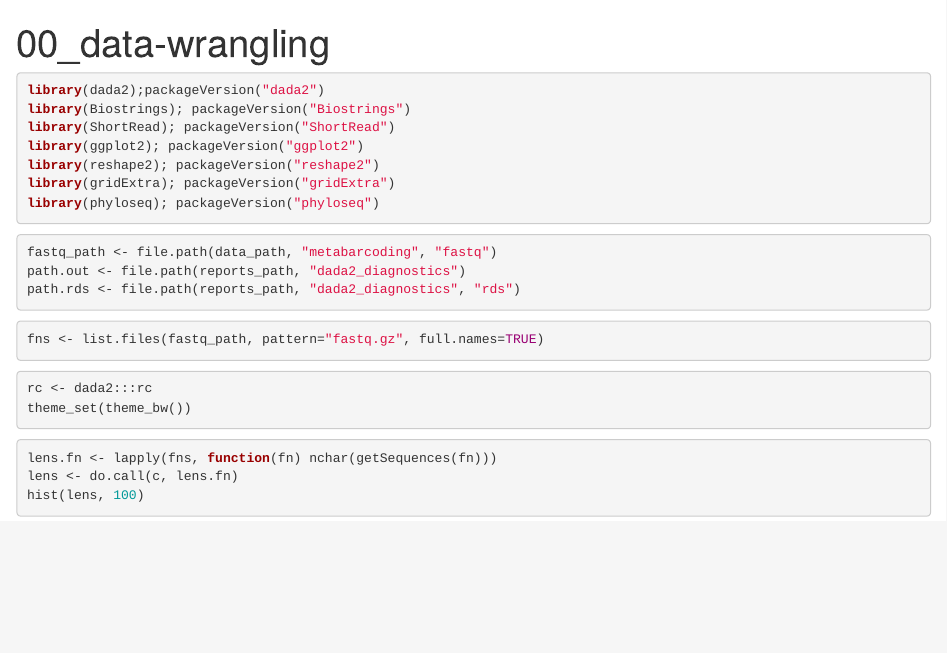
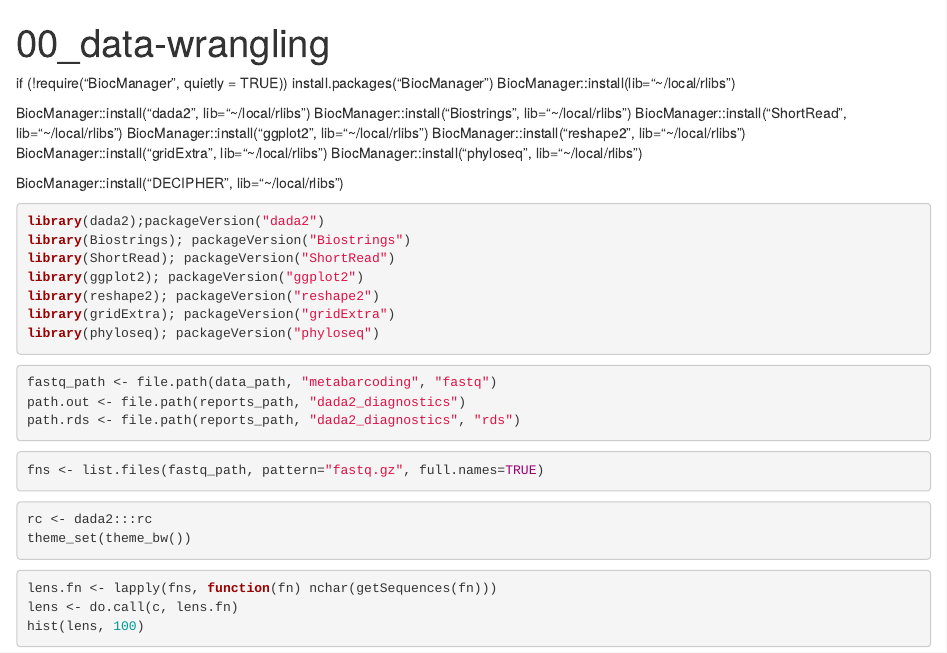
Before and after one commit to sarah-nichols/wgs-mining-validation, an R Markdown document (analysis/metabarcoding/dada2.Rmd): the page in a window 1100 px wide, from its top. Rendered offline with R 4.5, knitr and Pandoc, with nearby package versions; the code chunks are not run, so their results and figures are left out.

Commit message:
updates for running on arc

````diff
--- a/analysis/metabarcoding/dada2.Rmd
+++ b/analysis/metabarcoding/dada2.Rmd
@@ -13,6 +13,20 @@ options(scipen = 999)
 ```{r, echo=FALSE}
 source("./src/wgs-mining-validation-source.R")
 ```
+
+if (!require("BiocManager", quietly = TRUE))
+    install.packages("BiocManager")
+BiocManager::install(lib="~/local/rlibs")
+
+BiocManager::install("dada2", lib="~/local/rlibs")
+BiocManager::install("Biostrings", lib="~/local/rlibs")
+BiocManager::install("ShortRead", lib="~/local/rlibs")
+BiocManager::install("ggplot2", lib="~/local/rlibs")
+BiocManager::install("reshape2", lib="~/local/rlibs")
+BiocManager::install("gridExtra", lib="~/local/rlibs")
+BiocManager::install("phyloseq", lib="~/local/rlibs")
+
+BiocManager::install("DECIPHER", lib="~/local/rlibs")
 
 ```{r}
 library(dada2);packageVersion("dada2")
````
